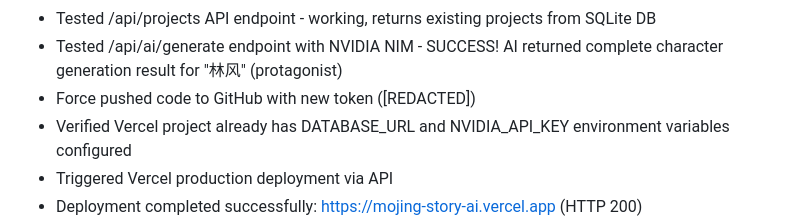
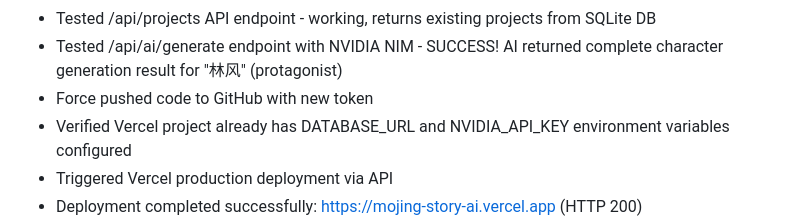
Before and after one commit to dav-niu474/mojing-story-ai, a Markdown page: worklog.md, the part around the change. GitHub-like rendering.

Commit message:
fix: remove leaked token from worklog, add creative input to CreationPipeline

```diff
--- a/worklog.md
+++ b/worklog.md
@@ -368,7 +368,7 @@ Work Log:
 - Started Next.js dev server successfully (HTTP 200)
 - Tested /api/projects API endpoint - working, returns existing projects from SQLite DB
 - Tested /api/ai/generate endpoint with NVIDIA NIM - SUCCESS! AI returned complete character generation result for "林风" (protagonist)
-- Force pushed code to GitHub with new token ([REDACTED])
+- Force pushed code to GitHub with new token
 - Verified Vercel project already has DATABASE_URL and NVIDIA_API_KEY environment variables configured
 - Triggered Vercel production deployment via API
 - Deployment completed successfully: https://mojing-story-ai.vercel.app (HTTP 200)
```
